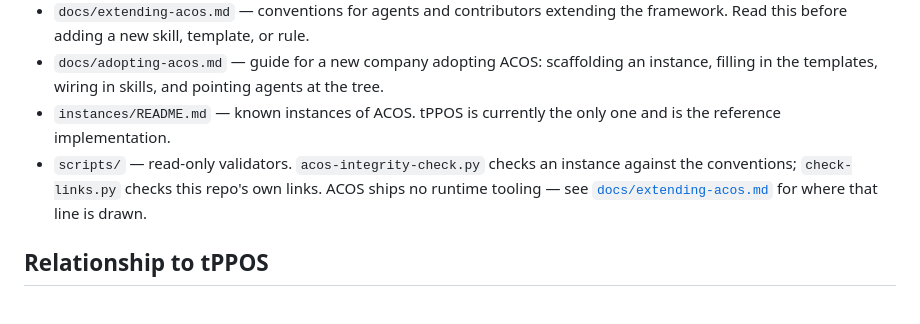
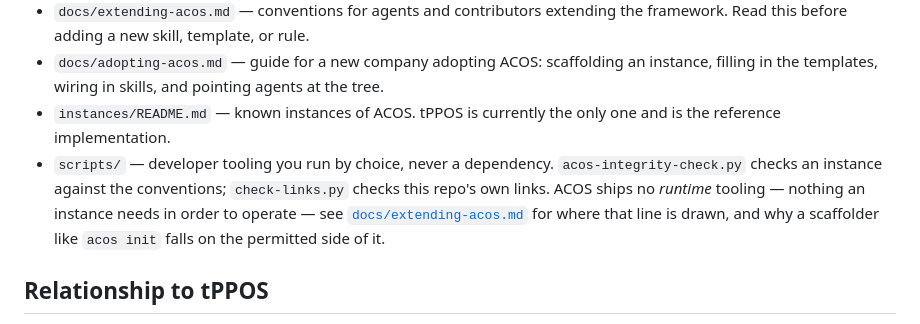
Before and after one commit to theProductPath/ACOS, a Markdown page: README.md, the part around the change. Rendered like a GitHub page.

```diff
--- a/README.md
+++ b/README.md
@@ -57,7 +57,7 @@ ACOS is developed in its own git repository, separate from any instance. A read-
 - `docs/extending-acos.md` — conventions for agents and contributors extending the framework. Read this before adding a new skill, template, or rule.
 - `docs/adopting-acos.md` — guide for a new company adopting ACOS: scaffolding an instance, filling in the templates, wiring in skills, and pointing agents at the tree.
 - `instances/README.md` — known instances of ACOS. tPPOS is currently the only one and is the reference implementation.
-- `scripts/` — read-only validators. `acos-integrity-check.py` checks an instance against the conventions; `check-links.py` checks this repo's own links. ACOS ships no runtime tooling — see [`docs/extending-acos.md`](docs/extending-acos.md#code-in-acos--validators-yes-runtime-no) for where that line is drawn.
+- `scripts/` — developer tooling you run by choice, never a dependency. `acos-integrity-check.py` checks an instance against the conventions; `check-links.py` checks this repo's own links. ACOS ships no *runtime* tooling — nothing an instance needs in order to operate — see [`docs/extending-acos.md`](docs/extending-acos.md#code-in-acos--tools-yes-runtime-no) for where that line is drawn, and why a scaffolder like `acos init` falls on the permitted side of it.
 
 ## Relationship to tPPOS
 
```
Also changed, not shown: docs/extending-acos.md (+15 -9 lines).
